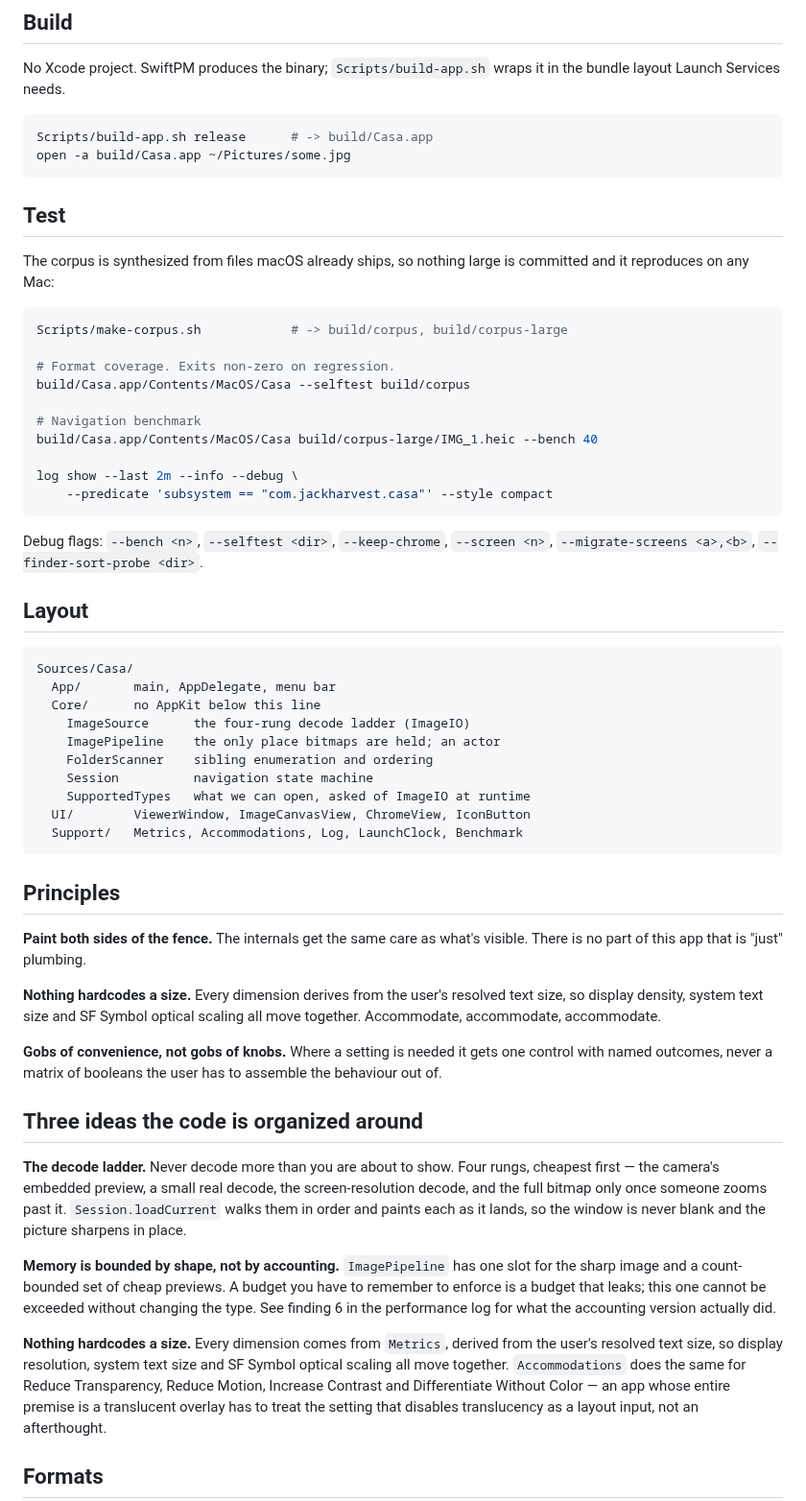
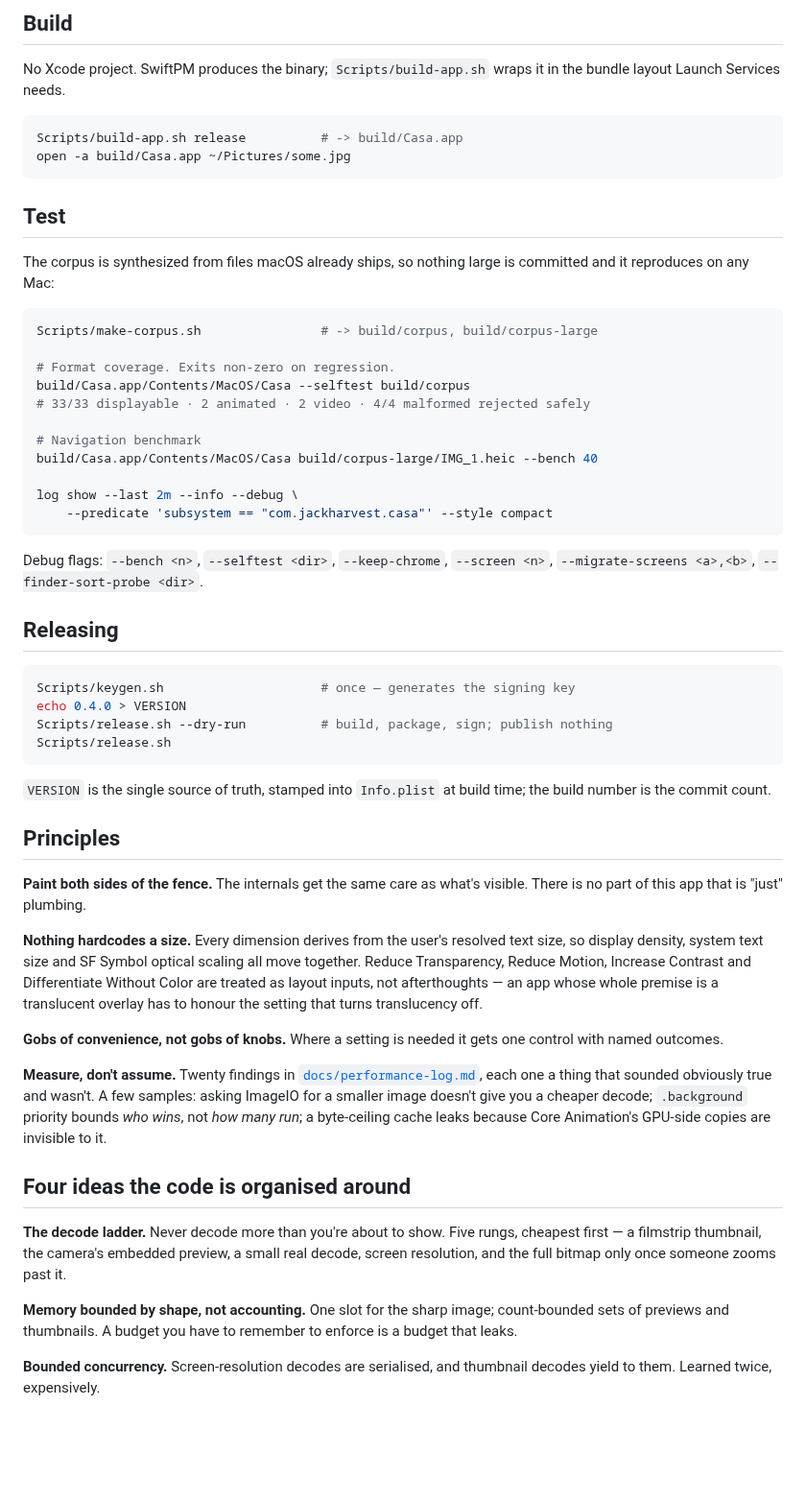
Before and after one commit to jackharvest/Casa, a Markdown page: README.md, the part around one of its changes. Shown at 96% size. Rendered like a GitHub page; blank space fills up the shorter version.

````diff
--- a/README.md
+++ b/README.md
@@ -41,7 +136,7 @@ No Xcode project. SwiftPM produces the binary; `Scripts/build-app.sh` wraps it
 in the bundle layout Launch Services needs.
 
 ```sh
-Scripts/build-app.sh release      # -> build/Casa.app
+Scripts/build-app.sh release          # -> build/Casa.app
 open -a build/Casa.app ~/Pictures/some.jpg
 ```
 
@@ -51,10 +146,11 @@ The corpus is synthesized from files macOS already ships, so nothing large is
 committed and it reproduces on any Mac:
 
 ```sh
-Scripts/make-corpus.sh            # -> build/corpus, build/corpus-large
+Scripts/make-corpus.sh                # -> build/corpus, build/corpus-large
 
 # Format coverage. Exits non-zero on regression.
 build/Casa.app/Contents/MacOS/Casa --selftest build/corpus
+# 33/33 displayable · 2 animated · 2 video · 4/4 malformed rejected safely
 
 # Navigation benchmark
 build/Casa.app/Contents/MacOS/Casa build/corpus-large/IMG_1.heic --bench 40
@@ -66,20 +162,17 @@ log show --last 2m --info --debug \
 Debug flags: `--bench <n>`, `--selftest <dir>`, `--keep-chrome`, `--screen <n>`,
 `--migrate-screens <a>,<b>`, `--finder-sort-probe <dir>`.
 
-## Layout
+## Releasing
 
+```sh
+Scripts/keygen.sh                     # once — generates the signing key
+echo 0.4.0 > VERSION
+Scripts/release.sh --dry-run          # build, package, sign; publish nothing
+Scripts/release.sh
 ```
-Sources/Casa/
-  App/       main, AppDelegate, menu bar
-  Core/      no AppKit below this line
-    ImageSource      the four-rung decode ladder (ImageIO)
-    ImagePipeline    the only place bitmaps are held; an actor
-    FolderScanner    sibling enumeration and ordering
-    Session          navigation state machine
-    SupportedTypes   what we can open, asked of ImageIO at runtime
-  UI/        ViewerWindow, ImageCanvasView, ChromeView, IconButton
-  Support/   Metrics, Accommodations, Log, LaunchClock, Benchmark
-```
+
+`VERSION` is the single source of truth, stamped into `Info.plist` at build
+time; the build number is the commit count.
 
 ## Principles
 
@@ -88,32 +181,32 @@ visible. There is no part of this app that is "just" plumbing.
 
 **Nothing hardcodes a size.** Every dimension derives from the user's resolved
 text size, so display density, system text size and SF Symbol optical scaling
-all move together. Accommodate, accommodate, accommodate.
+all move together. Reduce Transparency, Reduce Motion, Increase Contrast and
+Differentiate Without Color are treated as layout inputs, not afterthoughts —
+an app whose whole premise is a translucent overlay has to honour the setting
+that turns translucency off.
 
 **Gobs of convenience, not gobs of knobs.** Where a setting is needed it gets
-one control with named outcomes, never a matrix of booleans the user has to
-assemble the behaviour out of.
+one control with named outcomes.
 
-## Three ideas the code is organized around
+**Measure, don't assume.** Twenty findings in
+[`docs/performance-log.md`](docs/performance-log.md), each one a thing that
+sounded obviously true and wasn't. A few samples: asking ImageIO for a smaller
+image doesn't give you a cheaper decode; `.background` priority bounds *who
+wins*, not *how many run*; a byte-ceiling cache leaks because Core Animation's
+GPU-side copies are invisible to it.
 
-**The decode ladder.** Never decode more than you are about to show. Four rungs,
-cheapest first — the camera's embedded preview, a small real decode, the
-screen-resolution decode, and the full bitmap only once someone zooms past it.
-`Session.loadCurrent` walks them in order and paints each as it lands, so the
-window is never blank and the picture sharpens in place.
+## Four ideas the code is organised around
 
-**Memory is bounded by shape, not by accounting.** `ImagePipeline` has one slot
-for the sharp image and a count-bounded set of cheap previews. A budget you have
-to remember to enforce is a budget that leaks; this one cannot be exceeded
-without changing the type. See finding 6 in the performance log for what the
-accounting version actually did.
+**The decode ladder.** Never decode more than you're about to show. Five rungs,
+cheapest first — a filmstrip thumbnail, the camera's embedded preview, a small
+real decode, screen resolution, and the full bitmap only once someone zooms past
+it.
 
-**Nothing hardcodes a size.** Every dimension comes from `Metrics`, derived from
-the user's resolved text size, so display resolution, system text size and SF
-Symbol optical scaling all move together. `Accommodations` does the same for
-Reduce Transparency, Reduce Motion, Increase Contrast and Differentiate Without
-Color — an app whose entire premise is a translucent overlay has to treat the
-setting that disables translucency as a layout input, not an afterthought.
+**Memory bounded by shape, not accounting.** One slot for the sharp image;
+count-bounded sets of previews and thumbnails. A budget you have to remember to
+enforce is a budget that leaks.
 
-## Formats
+**Bounded concurrency.** Screen-resolution decodes are serialised, and thumbnail
+decodes yield to them. Learned twice, expensively.
 
````
Also changed, not shown: other parts of README.md (+138 -59 lines), docs/assets/filmstrip.png (added), docs/assets/navigation.gif (added), docs/assets/update.png (added), docs/assets/viewer.png (added), 2 other files.
